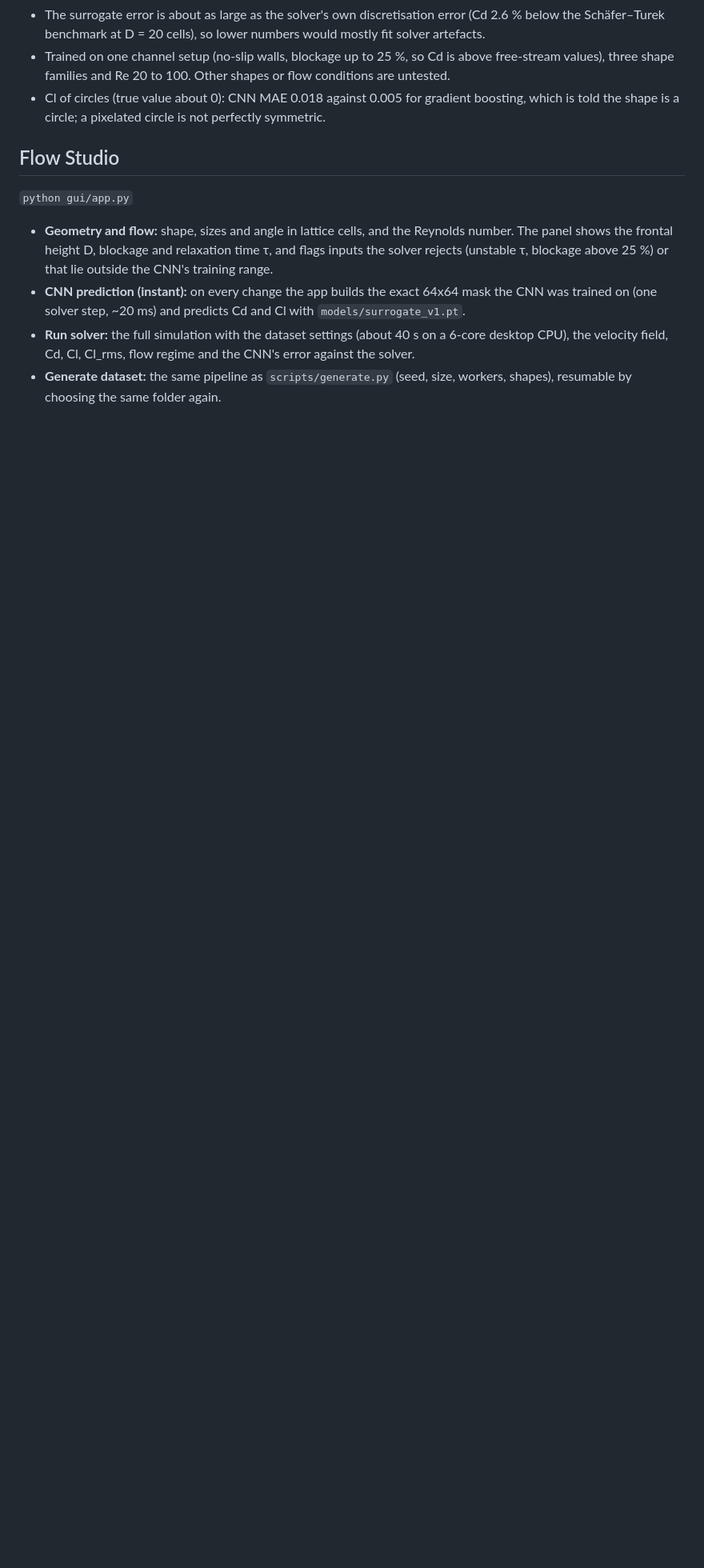
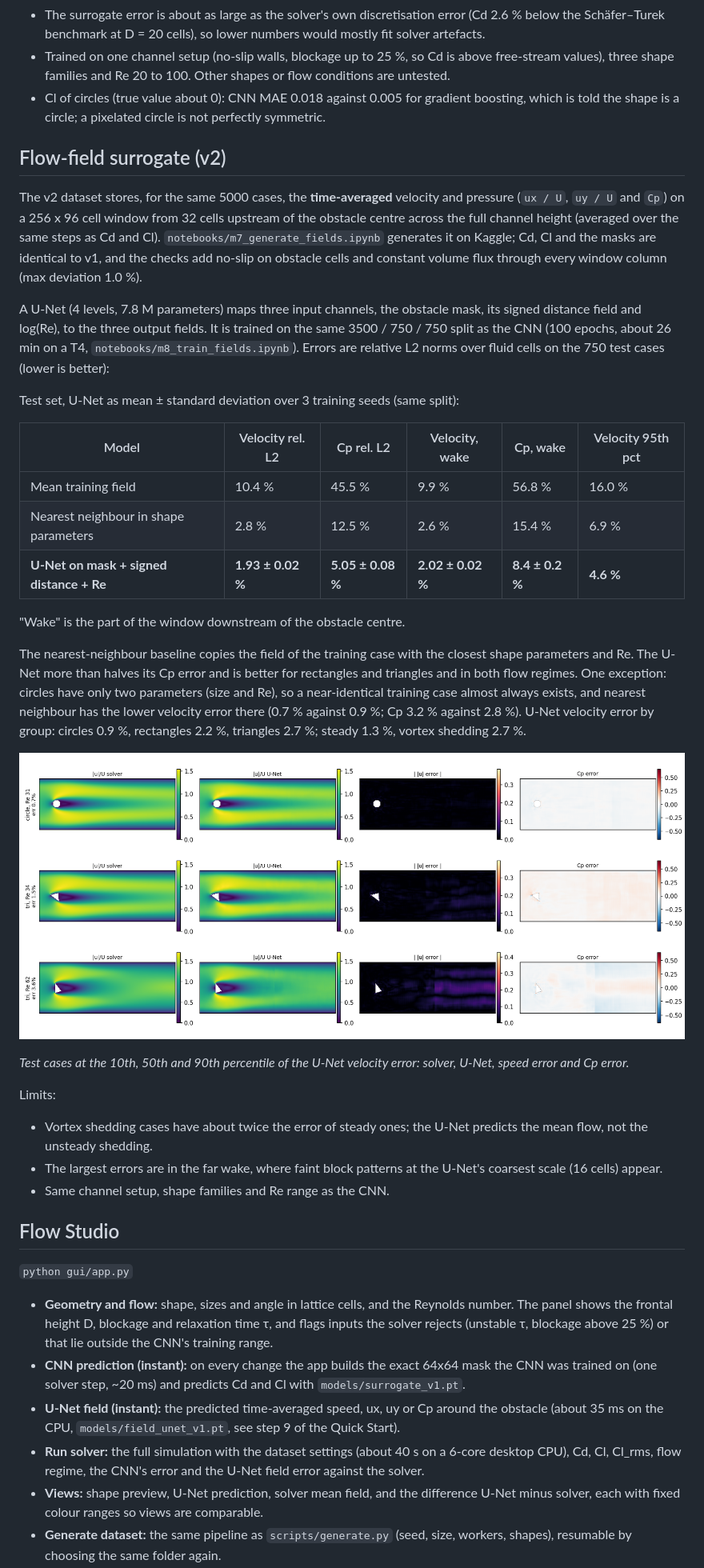
Before and after one commit to PradeepkrishnaGM/CFD-Drag-2D, a Markdown page: README.md, the part around one of its changes. Shown at 80% size. Drawn GitHub-style; pictures changed too: docs/fields.png (added); blank space fills up the shorter version.

```diff
--- a/README.md
+++ b/README.md
@@ -153,6 +171,48 @@ Limits:
 - Cl of circles (true value about 0): CNN MAE 0.018 against 0.005 for gradient boosting, which is
   told the shape is a circle; a pixelated circle is not perfectly symmetric.
 
+## Flow-field surrogate (v2)
+The v2 dataset stores, for the same 5000 cases, the **time-averaged** velocity and pressure
+(`ux / U`, `uy / U` and `Cp`) on a 256 x 96 cell window from 32 cells upstream of the obstacle centre
+across the full channel height (averaged over the same steps as Cd and Cl). `notebooks/m7_generate_fields.ipynb`
+generates it on Kaggle; Cd, Cl and the masks are identical to v1, and the checks add no-slip on
+obstacle cells and constant volume flux through every window column (max deviation 1.0 %).
+
+A U-Net (4 levels, 7.8 M parameters) maps three input channels, the obstacle mask, its signed
+distance field and log(Re), to the three output fields. It is trained on the same 3500 / 750 / 750
+split as the CNN (100 epochs, about 26 min on a T4, `notebooks/m8_train_fields.ipynb`).
+Errors are relative L2 norms over fluid cells on the 750 test cases (lower is better):
+
+Test set, U-Net as mean ± standard deviation over 3 training seeds (same split):
+
+| Model | Velocity rel. L2 | Cp rel. L2 | Velocity, wake | Cp, wake | Velocity 95th pct |
+|---|---|---|---|---|---|
+| Mean training field | 10.4 % | 45.5 % | 9.9 % | 56.8 % | 16.0 % |
+| Nearest neighbour in shape parameters | 2.8 % | 12.5 % | 2.6 % | 15.4 % | 6.9 % |
+| **U-Net on mask + signed distance + Re** | **1.93 ± 0.02 %** | **5.05 ± 0.08 %** | **2.02 ± 0.02 %** | **8.4 ± 0.2 %** | **4.6 %** |
+
+"Wake" is the part of the window downstream of the obstacle centre.
+
+The nearest-neighbour baseline copies the field of the training case with the closest shape
+parameters and Re. The U-Net more than halves its Cp error and is better for rectangles and
+triangles and in both flow regimes. One exception: circles have only two parameters (size and Re),
+so a near-identical training case almost always exists, and nearest neighbour has the lower
+velocity error there (0.7 % against 0.9 %; Cp 3.2 % against 2.8 %).
+U-Net velocity error by group: circles 0.9 %, rectangles 2.2 %, triangles 2.7 %; steady 1.3 %,
+vortex shedding 2.7 %.
+
+![U-Net vs solver](docs/fields.png)
+
+*Test cases at the 10th, 50th and 90th percentile of the U-Net velocity error: solver, U-Net, speed
+error and Cp error.*
+
+Limits:
+- Vortex shedding cases have about twice the error of steady ones; the U-Net predicts the mean flow,
+  not the unsteady shedding.
+- The largest errors are in the far wake, where faint block patterns at the U-Net's coarsest scale
+  (16 cells) appear.
+- Same channel setup, shape families and Re range as the CNN.
+
 ## Flow Studio
 `python gui/app.py`
 * **Geometry and flow:** shape, sizes and angle in lattice cells, and the Reynolds number. The
@@ -160,7 +220,11 @@ Limits:
   rejects (unstable τ, blockage above 25 %) or that lie outside the CNN's training range.
 * **CNN prediction (instant):** on every change the app builds the exact 64x64 mask the CNN was
   trained on (one solver step, ~20 ms) and predicts Cd and Cl with `models/surrogate_v1.pt`.
-* **Run solver:** the full simulation with the dataset settings (about 40 s on a 6-core desktop CPU), the
-  velocity field, Cd, Cl, Cl_rms, flow regime and the CNN's error against the solver.
+* **U-Net field (instant):** the predicted time-averaged speed, ux, uy or Cp around the obstacle
+  (about 35 ms on the CPU, `models/field_unet_v1.pt`, see step 9 of the Quick Start).
+* **Run solver:** the full simulation with the dataset settings (about 40 s on a 6-core desktop CPU),
+  Cd, Cl, Cl_rms, flow regime, the CNN's error and the U-Net field error against the solver.
+* **Views:** shape preview, U-Net prediction, solver mean field, and the difference U-Net minus solver,
+  each with fixed colour ranges so views are comparable.
 * **Generate dataset:** the same pipeline as `scripts/generate.py` (seed, size, workers, shapes),
   resumable by choosing the same folder again.
```
Also changed, not shown: other parts of README.md (+40 -15 lines), DECISIONS.md (+1 -0 lines), models/README.md (+6 -0 lines), docs/gui.png, docs/gui_difference.png (added), 1 other file.
